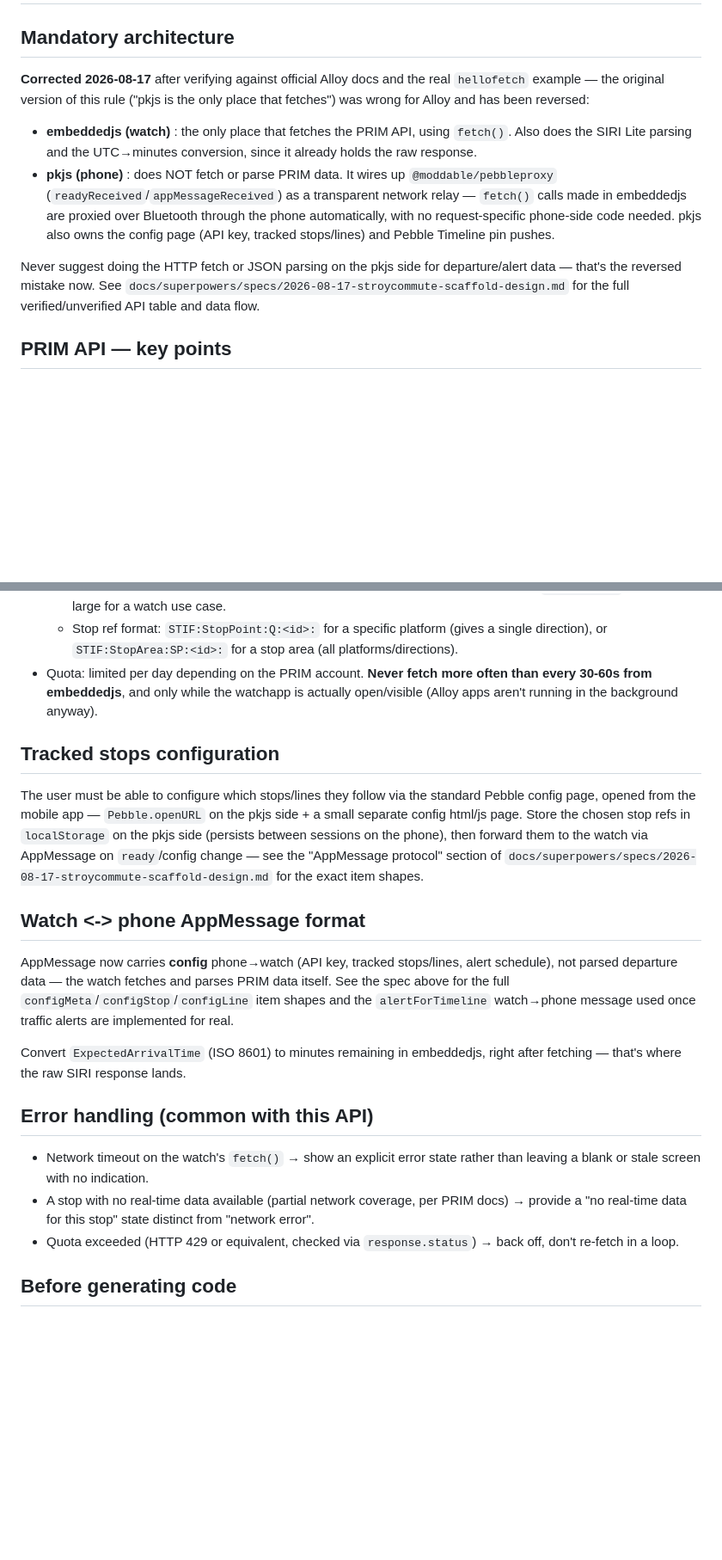
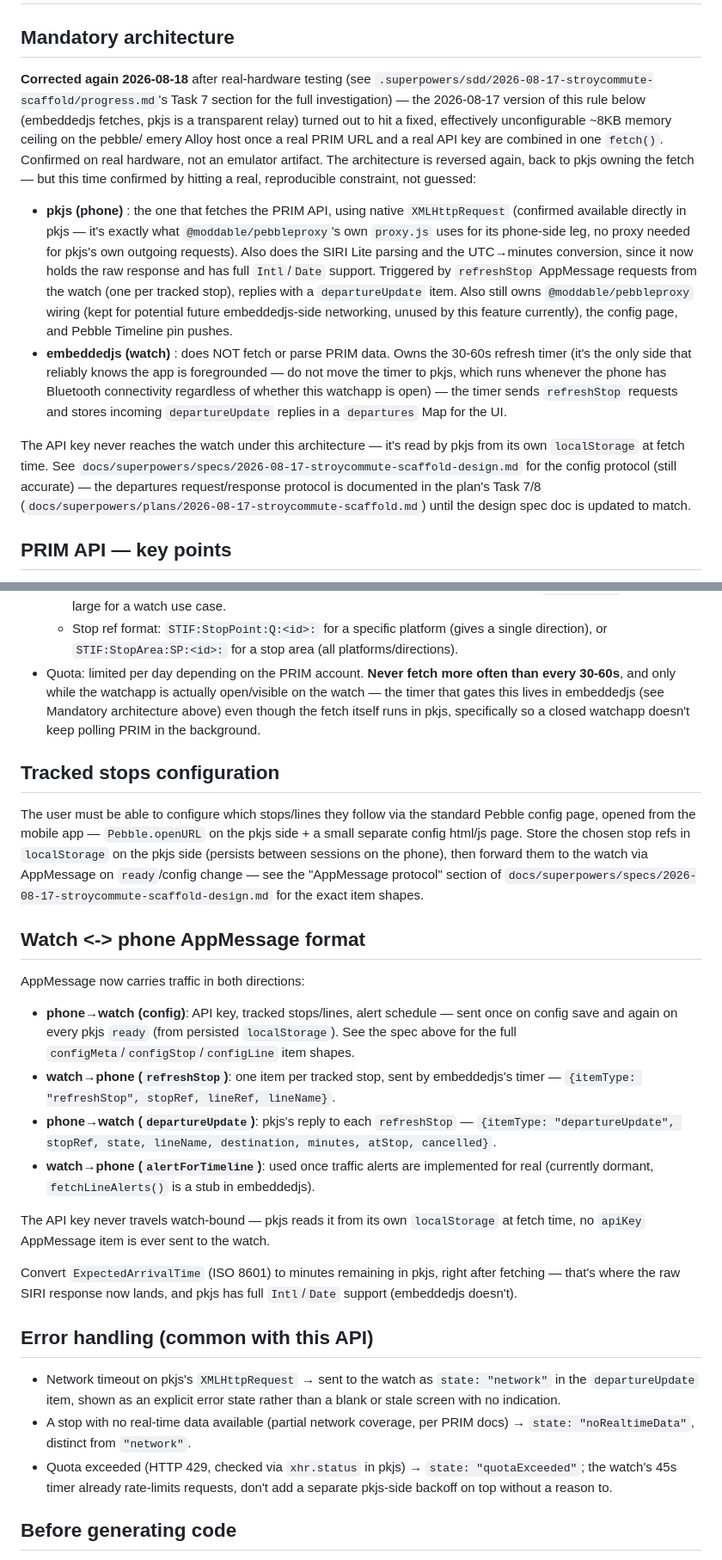
Before and after one commit to DestroyCom/StroyCommute, a Markdown page: docs/pebble-idfm-prim/SKILL.md, 2 parts joined by grey strips. Shown at 86% size. GitHub-like rendering; blank space fills up the shorter version.

```diff
--- a/docs/pebble-idfm-prim/SKILL.md
+++ b/docs/pebble-idfm-prim/SKILL.md
@@ -11,25 +11,41 @@ description: >
 
 ## Mandatory architecture
 
-**Corrected 2026-08-17** after verifying against official Alloy docs and
-the real `hellofetch` example — the original version of this rule
-("pkjs is the only place that fetches") was wrong for Alloy and has been
-reversed:
+**Corrected again 2026-08-18** after real-hardware testing (see
+`.superpowers/sdd/2026-08-17-stroycommute-scaffold/progress.md`'s Task 7
+section for the full investigation) — the 2026-08-17 version of this rule
+below (embeddedjs fetches, pkjs is a transparent relay) turned out to hit
+a fixed, effectively unconfigurable ~8KB memory ceiling on the pebble/
+emery Alloy host once a real PRIM URL and a real API key are combined in
+one `fetch()`. Confirmed on real hardware, not an emulator artifact. The
+architecture is reversed again, back to pkjs owning the fetch — but this
+time confirmed by hitting a real, reproducible constraint, not guessed:
 
-- **embeddedjs (watch)** : the only place that fetches the PRIM API,
-  using `fetch()`. Also does the SIRI Lite parsing and the UTC→minutes
-  conversion, since it already holds the raw response.
-- **pkjs (phone)** : does NOT fetch or parse PRIM data. It wires up
-  `@moddable/pebbleproxy` (`readyReceived`/`appMessageReceived`) as a
-  transparent network relay — `fetch()` calls made in embeddedjs are
-  proxied over Bluetooth through the phone automatically, with no
-  request-specific phone-side code needed. pkjs also owns the config
-  page (API key, tracked stops/lines) and Pebble Timeline pin pushes.
+- **pkjs (phone)** : the one that fetches the PRIM API, using native
+  `XMLHttpRequest` (confirmed available directly in pkjs — it's exactly
+  what `@moddable/pebbleproxy`'s own `proxy.js` uses for its phone-side
+  leg, no proxy needed for pkjs's own outgoing requests). Also does the
+  SIRI Lite parsing and the UTC→minutes conversion, since it now holds
+  the raw response and has full `Intl`/`Date` support. Triggered by
+  `refreshStop` AppMessage requests from the watch (one per tracked
+  stop), replies with a `departureUpdate` item. Also still owns
+  `@moddable/pebbleproxy` wiring (kept for potential future
+  embeddedjs-side networking, unused by this feature currently), the
+  config page, and Pebble Timeline pin pushes.
+- **embeddedjs (watch)** : does NOT fetch or parse PRIM data. Owns the
+  30-60s refresh timer (it's the only side that reliably knows the app
+  is foregrounded — do not move the timer to pkjs, which runs whenever
+  the phone has Bluetooth connectivity regardless of whether this
+  watchapp is open) — the timer sends `refreshStop` requests and stores
+  incoming `departureUpdate` replies in a `departures` Map for the UI.
 
-Never suggest doing the HTTP fetch or JSON parsing on the pkjs side for
-departure/alert data — that's the reversed mistake now. See
+The API key never reaches the watch under this architecture — it's read
+by pkjs from its own `localStorage` at fetch time. See
 `docs/superpowers/specs/2026-08-17-stroycommute-scaffold-design.md` for
-the full verified/unverified API table and data flow.
+the config protocol (still accurate) — the departures request/response
+protocol is documented in the plan's Task 7/8
+(`docs/superpowers/plans/2026-08-17-stroycommute-scaffold.md`) until the
+design spec doc is updated to match.
 
 ## PRIM API — key points
 
@@ -47,9 +63,11 @@ the full verified/unverified API table and data flow.
     (gives a single direction), or `STIF:StopArea:SP:<id>:` for a stop
     area (all platforms/directions).
 - Quota: limited per day depending on the PRIM account. **Never fetch more
-  often than every 30-60s from embeddedjs**, and only while the watchapp
-  is actually open/visible (Alloy apps aren't running in the background
-  anyway).
+  often than every 30-60s**, and only while the watchapp is actually
+  open/visible on the watch — the timer that gates this lives in
+  embeddedjs (see Mandatory architecture above) even though the fetch
+  itself runs in pkjs, specifically so a closed watchapp doesn't keep
+  polling PRIM in the background.
 
 ## Tracked stops configuration
 
@@ -65,26 +83,40 @@ the exact item shapes.
 
 ## Watch <-> phone AppMessage format
 
-AppMessage now carries **config** phone→watch (API key, tracked
-stops/lines, alert schedule), not parsed departure data — the watch
-fetches and parses PRIM data itself. See the spec above for the full
-`configMeta`/`configStop`/`configLine` item shapes and the
-`alertForTimeline` watch→phone message used once traffic alerts are
-implemented for real.
+AppMessage now carries traffic in both directions:
+- **phone→watch (config)**: API key, tracked stops/lines, alert schedule
+  — sent once on config save and again on every pkjs `ready` (from
+  persisted `localStorage`). See the spec above for the full
+  `configMeta`/`configStop`/`configLine` item shapes.
+- **watch→phone (`refreshStop`)**: one item per tracked stop, sent by
+  embeddedjs's timer — `{itemType: "refreshStop", stopRef, lineRef,
+  lineName}`.
+- **phone→watch (`departureUpdate`)**: pkjs's reply to each `refreshStop`
+  — `{itemType: "departureUpdate", stopRef, state, lineName, destination,
+  minutes, atStop, cancelled}`.
+- **watch→phone (`alertForTimeline`)**: used once traffic alerts are
+  implemented for real (currently dormant, `fetchLineAlerts()` is a stub
+  in embeddedjs).
 
-Convert `ExpectedArrivalTime` (ISO 8601) to minutes remaining in
-embeddedjs, right after fetching — that's where the raw SIRI response
-lands.
+The API key never travels watch-bound — pkjs reads it from its own
+`localStorage` at fetch time, no `apiKey` AppMessage item is ever sent to
+the watch.
+
+Convert `ExpectedArrivalTime` (ISO 8601) to minutes remaining in pkjs,
+right after fetching — that's where the raw SIRI response now lands, and
+pkjs has full `Intl`/`Date` support (embeddedjs doesn't).
 
 ## Error handling (common with this API)
 
-- Network timeout on the watch's `fetch()` → show an explicit error
-  state rather than leaving a blank or stale screen with no indication.
+- Network timeout on pkjs's `XMLHttpRequest` → sent to the watch as
+  `state: "network"` in the `departureUpdate` item, shown as an explicit
+  error state rather than a blank or stale screen with no indication.
 - A stop with no real-time data available (partial network coverage, per
-  PRIM docs) → provide a "no real-time data for this stop" state distinct
-  from "network error".
-- Quota exceeded (HTTP 429 or equivalent, checked via `response.status`)
-  → back off, don't re-fetch in a loop.
+  PRIM docs) → `state: "noRealtimeData"`, distinct from `"network"`.
+- Quota exceeded (HTTP 429, checked via `xhr.status` in pkjs) →
+  `state: "quotaExceeded"`; the watch's 45s timer already rate-limits
+  requests, don't add a separate pkjs-side backoff on top without a
+  reason to.
 
 ## Before generating code
 
```
Also changed, not shown: claude.md (+49 -18 lines), 1 other file.
